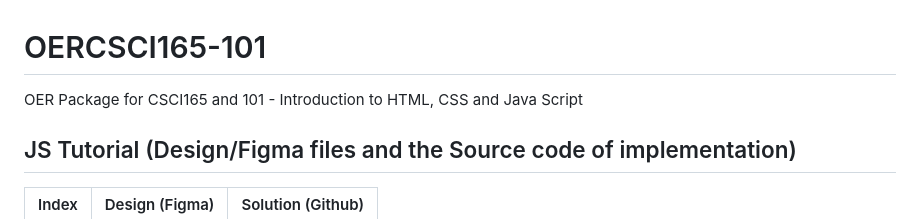
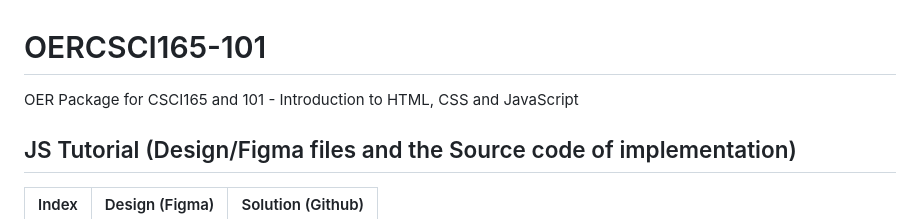
Before and after one commit to adavoodiAtColumbiaCollege/OERCSCI165-101, a Markdown page: README.md, the part around the change. Drawn GitHub-style.

```diff
--- a/README.md
+++ b/README.md
@@ -1,5 +1,5 @@
 # OERCSCI165-101
-OER Package for CSCI165 and 101 - Introduction to HTML, CSS and Java Script
+OER Package for CSCI165 and 101 - Introduction to HTML, CSS and JavaScript
 
 
 
```
